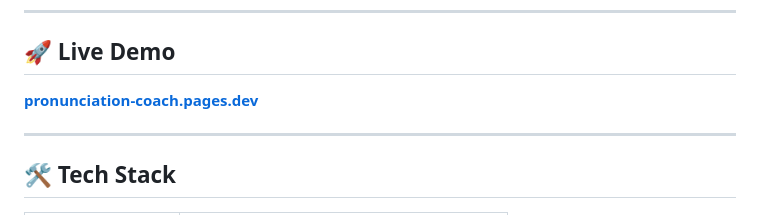
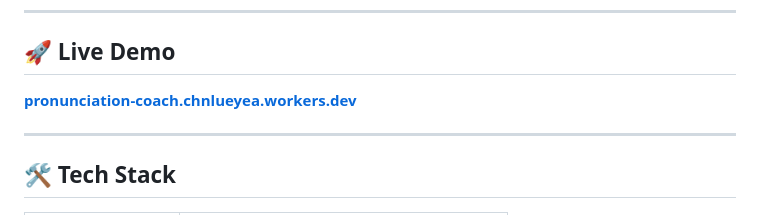
Before and after one commit to HermesHsieh/pronunciation-coach, a Markdown page: README.md, the part around the change. Rendered like a GitHub page.

Commit message:
docs: update live demo URL

```diff
--- a/README.md
+++ b/README.md
@@ -22,7 +22,7 @@ Record yourself reading example sentences, get instant feedback from Gemini AI,
 
 ## 🚀 Live Demo
 
-**[pronunciation-coach.pages.dev](https://pronunciation-coach.pages.dev)**
+**[pronunciation-coach.chnlueyea.workers.dev](https://pronunciation-coach.chnlueyea.workers.dev)**
 
 ---
 
```
